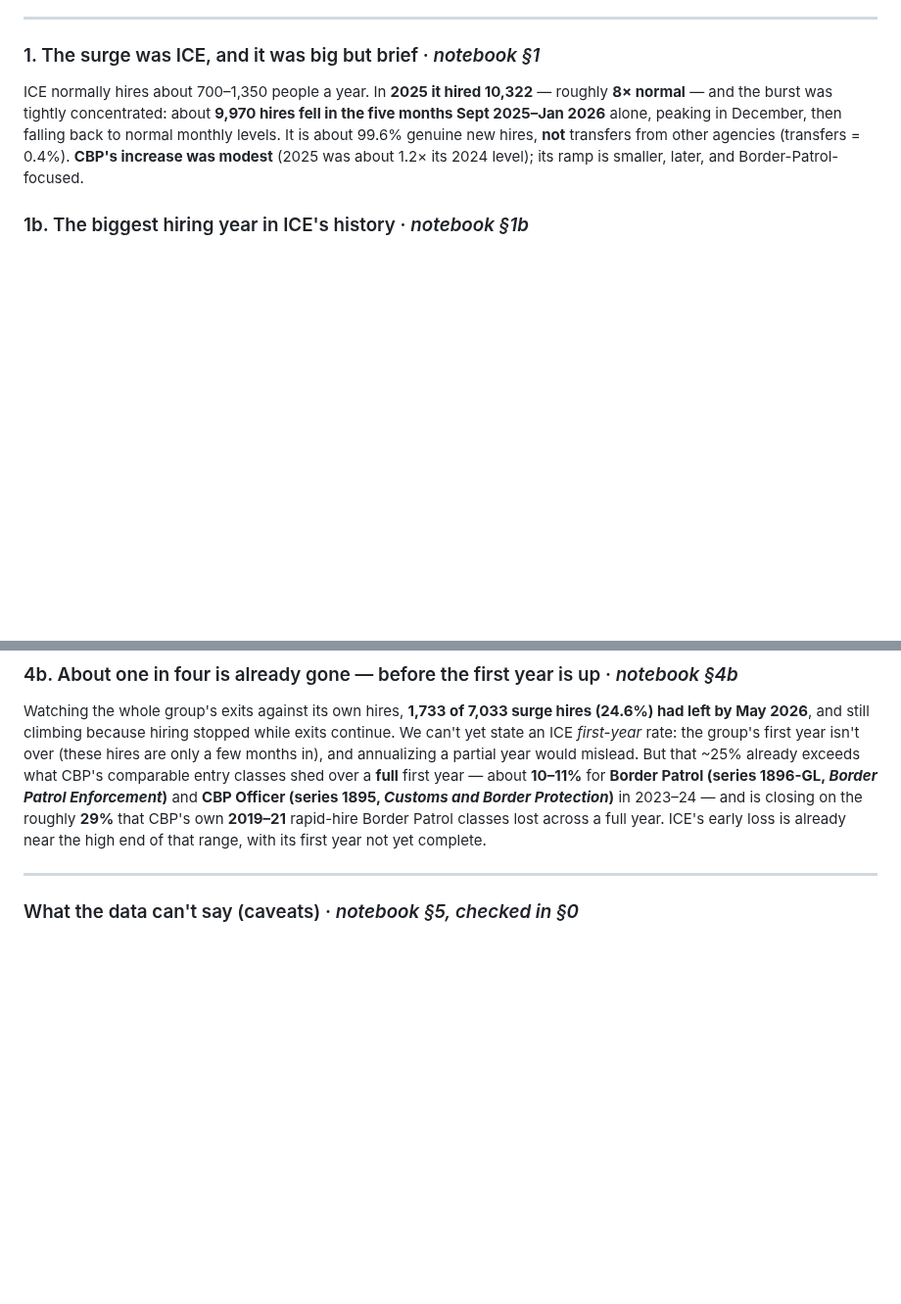
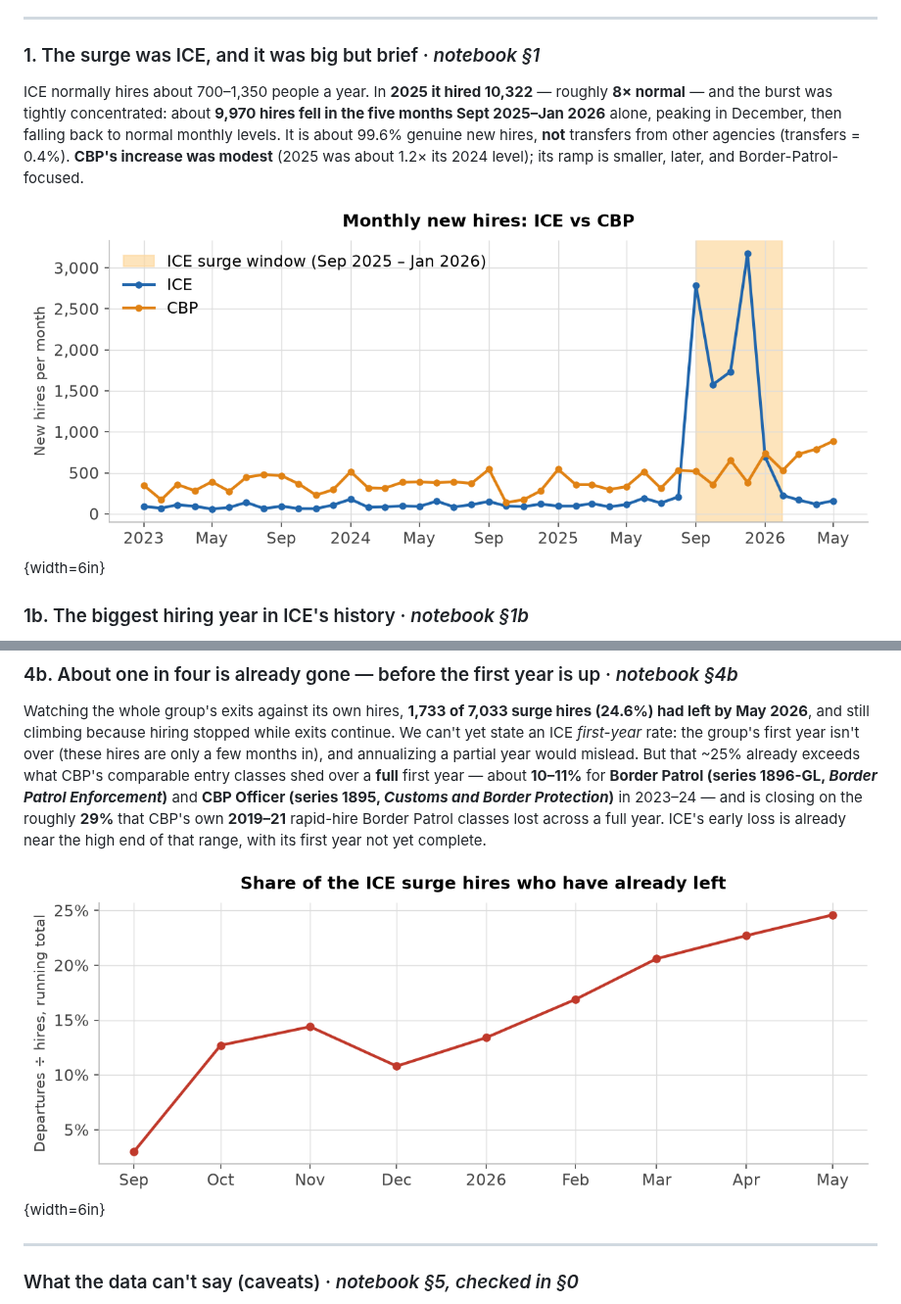
Before and after one commit to abigailhaddad/icehires, a Markdown page: memo.md, 2 parts joined by grey strips. Shown at 98% size. Drawn GitHub-style; pictures changed too: figures/cohort_exited.png (added), figures/monthly_hires.png (added); blank space fills up the shorter version.

```diff
--- a/memo.md
+++ b/memo.md
@@ -10,6 +10,8 @@
 
 ### 1. The surge was ICE, and it was big but brief · *notebook §1*
 ICE normally hires about 700–1,350 people a year. In **2025 it hired 10,322** — roughly **8× normal** — and the burst was tightly concentrated: about **9,970 hires fell in the five months Sept 2025–Jan 2026** alone, peaking in December, then falling back to normal monthly levels. It is about 99.6% genuine new hires, **not** transfers from other agencies (transfers = 0.4%). **CBP's increase was modest** (2025 was about 1.2× its 2024 level); its ramp is smaller, later, and Border-Patrol-focused.
+
+![Monthly new hires, ICE vs CBP — a sharp, brief ICE burst in Sept 2025–Jan 2026 (shaded); CBP barely moves.](figures/monthly_hires.png){width=6in}
 
 ### 1b. The biggest hiring year in ICE's history · *notebook §1b*
 Extending the series back to 2006, ICE's previous *annual* hiring record was about **1,966 (2009)**; 2025's 10,322 is about **5× ICE's all-time record and 8× its recent norm**. The **2017 executive order directing 10,000 new ICE officers produced no visible surge** — hiring stayed near 700–1,300/year. The only comparable buildup in this data is **CBP in 2007–2009** (about 7,000–9,000 hires/year, the Bush-era Border Patrol expansion); and CBP's most recent rapid entry-officer push, in 2019–21, lost nearly 30% of new hires within the first year (§4b).
@@ -26,6 +28,8 @@ Departures from these jobs ran a flat **27–46 per year (2018–2024)**, then j
 ### 4b. About one in four is already gone — before the first year is up · *notebook §4b*
 Watching the whole group's exits against its own hires, **1,733 of 7,033 surge hires (24.6%) had left by May 2026**, and still climbing because hiring stopped while exits continue. We can't yet state an ICE *first-year* rate: the group's first year isn't over (these hires are only a few months in), and annualizing a partial year would mislead. But that ~25% already exceeds what CBP's comparable entry classes shed over a **full** first year — about **10–11%** for **Border Patrol (series 1896-GL, *Border Patrol Enforcement*)** and **CBP Officer (series 1895, *Customs and Border Protection*)** in 2023–24 — and is closing on the roughly **29%** that CBP's own **2019–21** rapid-hire Border Patrol classes lost across a full year. ICE's early loss is already near the high end of that range, with its first year not yet complete.
 
+![Cumulative share of the ~7,000 entry-officer surge hires who had separated, by month — about one in four within the first year, and still climbing.](figures/cohort_exited.png){width=6in}
+
 ---
 
 ### What the data can't say (caveats) · *notebook §5, checked in §0*
```
Also changed, not shown: 3 other files.
